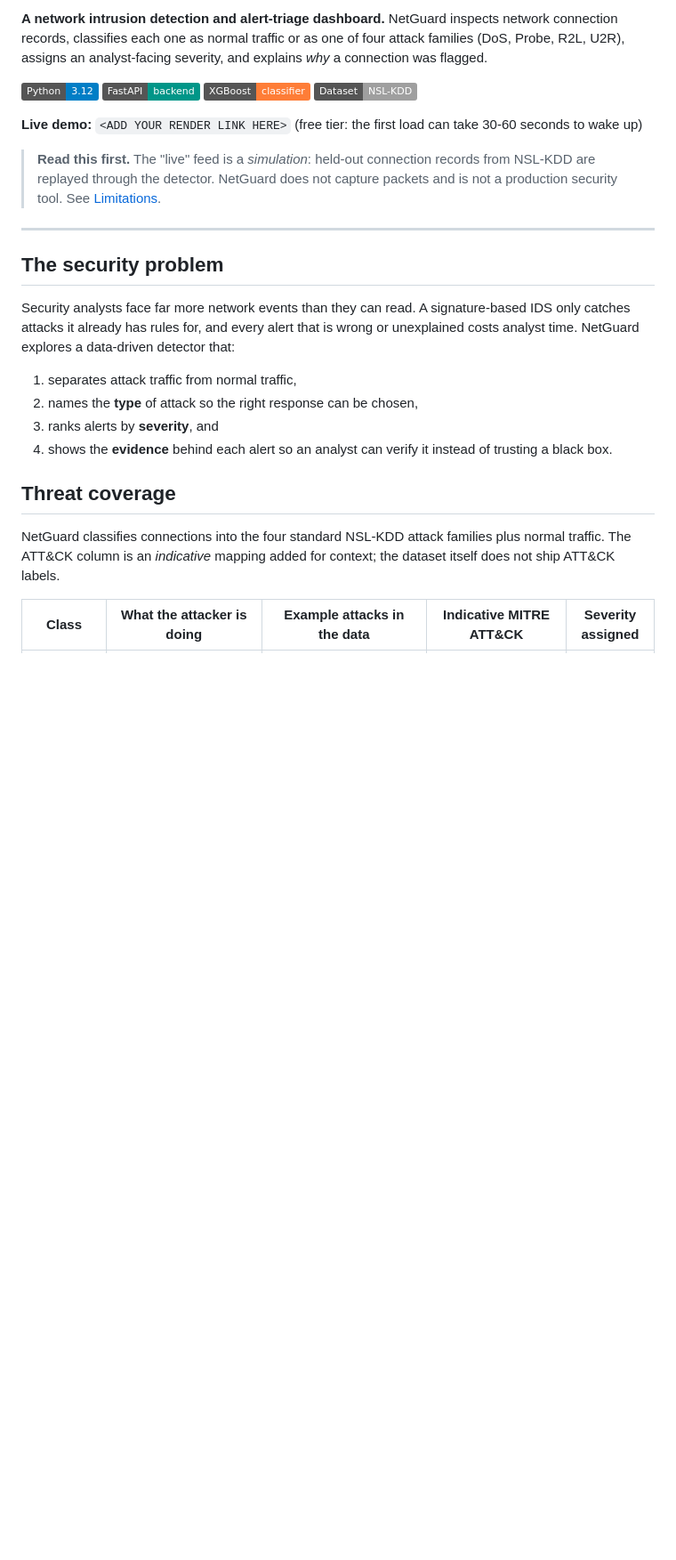
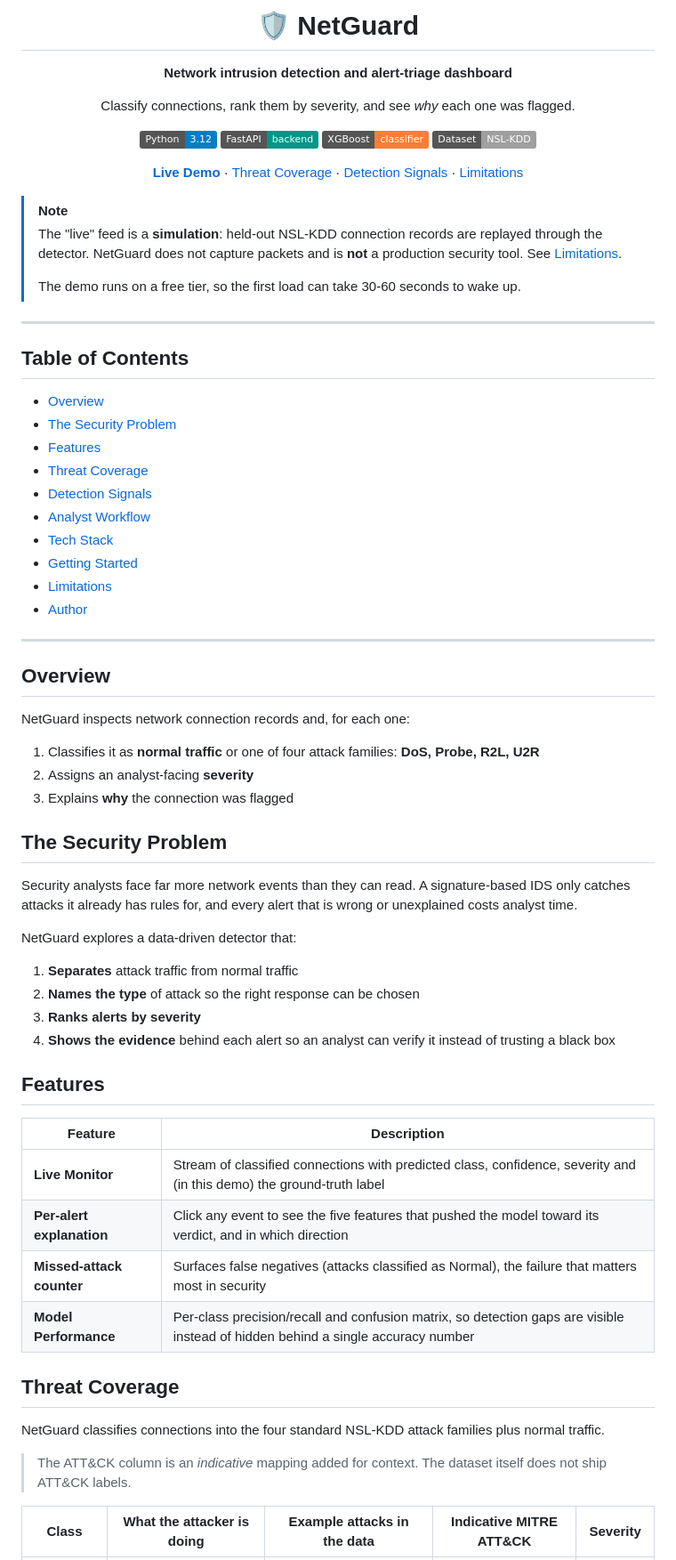
Before and after one commit to sriiatharva-lang/netguard, a Markdown page: README.md, the part around one of its changes. Shown at 89% size. Rendered like a GitHub page; badges without logos; blank space fills up the shorter version.

Commit message:
Revise README for better clarity and organization
Updated README to enhance clarity and structure, including new sections and improved formatting.

```diff
--- a/README.md
+++ b/README.md
@@ -2,31 +2,74 @@
 
-**A network intrusion detection and alert-triage dashboard.** NetGuard inspects network connection records, classifies each one as normal traffic or as one of four attack families (DoS, Probe, R2L, U2R), assigns an analyst-facing severity, and explains *why* a connection was flagged.
+# 🛡️ NetGuard
 
-![Python](https://img.shields.io/badge/Python-3.12-blue) ![FastAPI](https://img.shields.io/badge/FastAPI-backend-009688) ![XGBoost](https://img.shields.io/badge/XGBoost-classifier-orange) ![Dataset](https://img.shields.io/badge/Dataset-NSL--KDD-lightgrey)
+**Network intrusion detection and alert-triage dashboard**
 
-**Live demo:** `<ADD YOUR RENDER LINK HERE>` (free tier: the first load can take 30-60 seconds to wake up)
+Classify connections, rank them by severity, and see *why* each one was flagged.
 
-<!-- Add screenshots here:
-![Live monitor](docs/live.png)
-![Model performance](docs/perf.png)
--->
+![Python](https://img.shields.io/badge/Python-3.12-blue)
+![FastAPI](https://img.shields.io/badge/FastAPI-backend-009688)
+![XGBoost](https://img.shields.io/badge/XGBoost-classifier-orange)
+![Dataset](https://img.shields.io/badge/Dataset-NSL--KDD-lightgrey)
 
-> **Read this first.** The "live" feed is a *simulation*: held-out connection records from NSL-KDD are replayed through the detector. NetGuard does not capture packets and is not a production security tool. See [Limitations](#limitations-and-honest-assessment).
+[**Live Demo**](<!-- ADD LIVE DEMO URL -->) · [Threat Coverage](#threat-coverage) · [Detection Signals](#detection-signals) · [Limitations](#limitations)
+
+</div>
+
+> [!NOTE]
+> The "live" feed is a **simulation**: held-out NSL-KDD connection records are replayed through the detector. NetGuard does not capture packets and is **not** a production security tool. See [Limitations](#limitations).
+>
+> The demo runs on a free tier, so the first load can take 30-60 seconds to wake up.
 
 ---
 
-## The security problem
+## Table of Contents
 
-Security analysts face far more network events than they can read. A signature-based IDS only catches attacks it already has rules for, and every alert that is wrong or unexplained costs analyst time. NetGuard explores a data-driven detector that:
+- [Overview](#overview)
+- [The Security Problem](#the-security-problem)
+- [Features](#features)
+- [Threat Coverage](#threat-coverage)
+- [Detection Signals](#detection-signals)
+- [Analyst Workflow](#analyst-workflow)
+- [Tech Stack](#tech-stack)
+- [Getting Started](#getting-started)
+- [Limitations](#limitations)
+- [Author](#author)
 
-1. separates attack traffic from normal traffic,
-2. names the **type** of attack so the right response can be chosen,
-3. ranks alerts by **severity**, and
-4. shows the **evidence** behind each alert so an analyst can verify it instead of trusting a black box.
+---
 
-## Threat coverage
+## Overview
 
-NetGuard classifies connections into the four standard NSL-KDD attack families plus normal traffic. The ATT&CK column is an *indicative* mapping added for context; the dataset itself does not ship ATT&CK labels.
+NetGuard inspects network connection records and, for each one:
 
-| Class | What the attacker is doing | Example attacks in the data | Indicative MITRE ATT&CK | Severity assigned |
+1. Classifies it as **normal traffic** or one of four attack families: **DoS, Probe, R2L, U2R**
+2. Assigns an analyst-facing **severity**
+3. Explains **why** the connection was flagged
+
+## The Security Problem
+
+Security analysts face far more network events than they can read. A signature-based IDS only catches attacks it already has rules for, and every alert that is wrong or unexplained costs analyst time.
+
+NetGuard explores a data-driven detector that:
+
+1. **Separates** attack traffic from normal traffic
+2. **Names the type** of attack so the right response can be chosen
+3. **Ranks alerts by severity**
+4. **Shows the evidence** behind each alert so an analyst can verify it instead of trusting a black box
+
+## Features
+
+| Feature | Description |
+|---|---|
+| **Live Monitor** | Stream of classified connections with predicted class, confidence, severity and (in this demo) the ground-truth label |
+| **Per-alert explanation** | Click any event to see the five features that pushed the model toward its verdict, and in which direction |
+| **Missed-attack counter** | Surfaces false negatives (attacks classified as Normal), the failure that matters most in security |
+| **Model Performance** | Per-class precision/recall and confusion matrix, so detection gaps are visible instead of hidden behind a single accuracy number |
+
+## Threat Coverage
+
+NetGuard classifies connections into the four standard NSL-KDD attack families plus normal traffic.
+
+> The ATT&CK column is an *indicative* mapping added for context. The dataset itself does not ship ATT&CK labels.
+
+| Class | What the attacker is doing | Example attacks in the data | Indicative MITRE ATT&CK | Severity |
 |---|---|---|---|---|
```
Also changed, not shown: other parts of README.md (+35 -131 lines).
